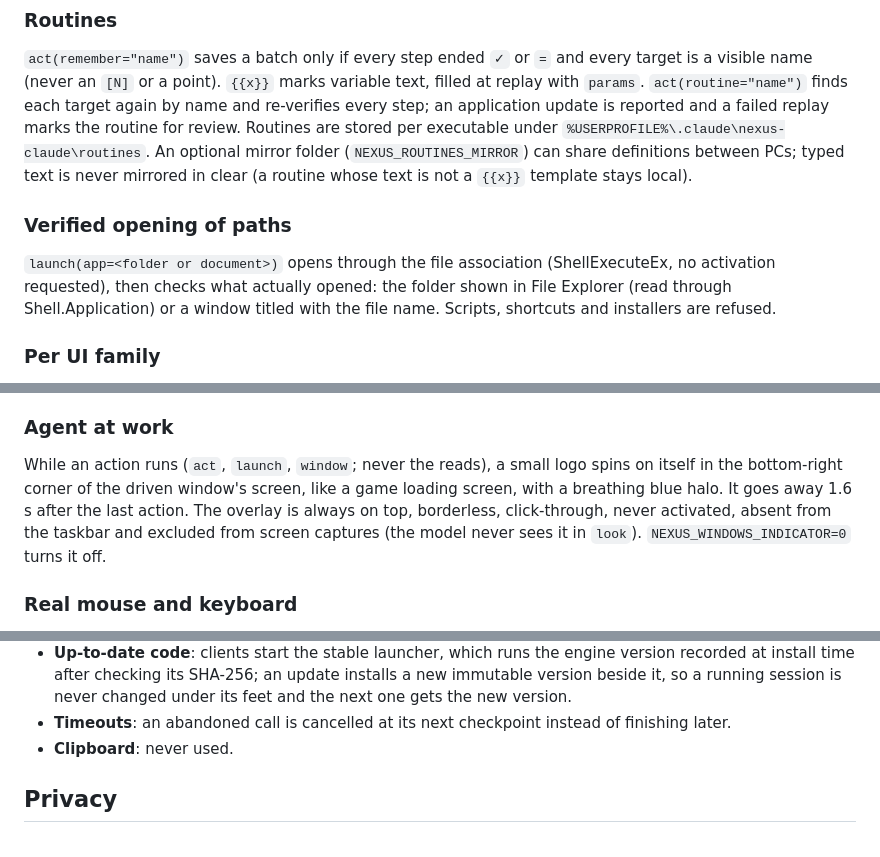
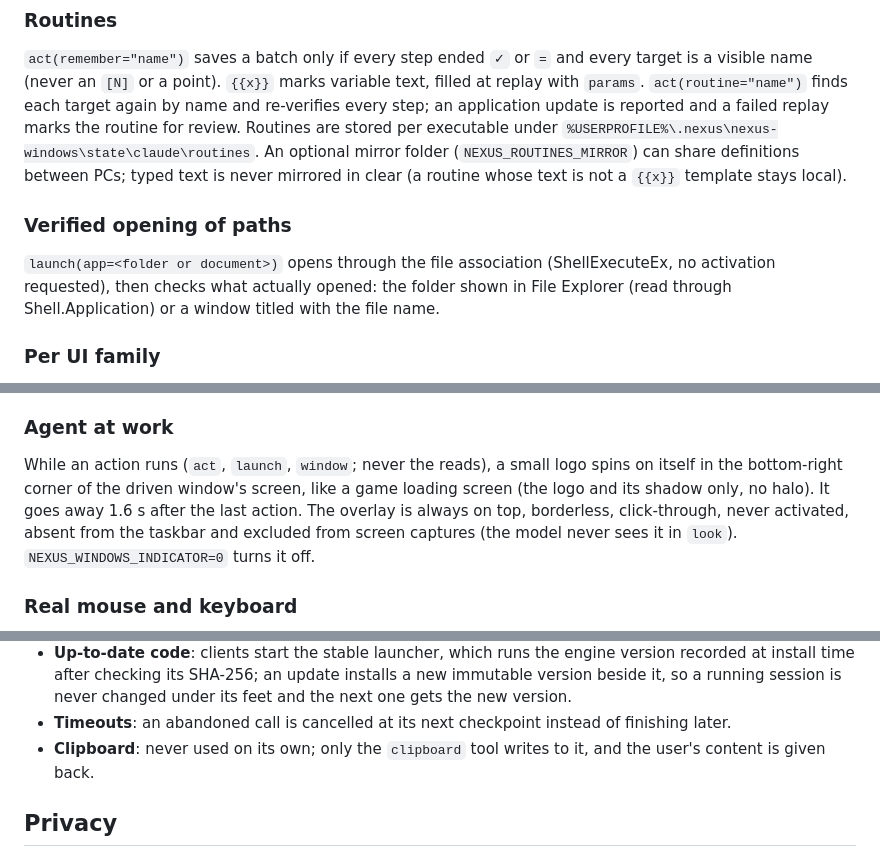
Before and after one commit to pironjulien/NexusWindows, a Markdown page: claude/README.md, 3 parts joined by grey strips. Drawn GitHub-style.

```diff
--- a/claude/README.md
+++ b/claude/README.md
@@ -182,7 +182,7 @@ False after: `✗` and the batch stops. A state the element does not publish sta
 `act(remember="name")` saves a batch only if every step ended `✓` or `=` and every target is a visible name (never an
 `[N]` or a point). `{{x}}` marks variable text, filled at replay with `params`. `act(routine="name")` finds each
 target again by name and re-verifies every step; an application update is reported and a failed replay marks the
-routine for review. Routines are stored per executable under `%USERPROFILE%\.claude\nexus-claude\routines`. An
+routine for review. Routines are stored per executable under `%USERPROFILE%\.nexus\nexus-windows\state\claude\routines`. An
 optional mirror folder (`NEXUS_ROUTINES_MIRROR`) can share definitions between PCs; typed text is never mirrored in
 clear (a routine whose text is not a `{{x}}` template stays local).
 
@@ -190,7 +190,7 @@ clear (a routine whose text is not a `{{x}}` template stays local).
 
 `launch(app=<folder or document>)` opens through the file association (ShellExecuteEx, no activation requested), then
 checks what actually opened: the folder shown in File Explorer (read through Shell.Application) or a window titled
-with the file name. Scripts, shortcuts and installers are refused.
+with the file name.
 
 ### Per UI family
 
@@ -238,7 +238,7 @@ sent for that window (or zoomed area) is not attached again; the reply says so,
 ### Agent at work
 
 While an action runs (`act`, `launch`, `window`; never the reads), a small logo spins on itself in the bottom-right
-corner of the driven window's screen, like a game loading screen, with a breathing blue halo. It goes away 1.6 s after
+corner of the driven window's screen, like a game loading screen (the logo and its shadow only, no halo). It goes away 1.6 s after
 the last action. The overlay is always on top, borderless, click-through, never activated, absent from the taskbar
 and excluded from screen captures (the model never sees it in `look`). `NEXUS_WINDOWS_INDICATOR=0` turns it off.
 
@@ -329,7 +329,7 @@ with it.
 - **Screen content is data**: every `look` reminds the model that on-screen text is not an instruction.
 - **Up-to-date code**: clients start the stable launcher, which runs the engine version recorded at install time after checking its SHA-256; an update installs a new immutable version beside it, so a running session is never changed under its feet and the next one gets the new version.
 - **Timeouts**: an abandoned call is cancelled at its next checkpoint instead of finishing later.
-- **Clipboard**: never used.
+- **Clipboard**: never used on its own; only the `clipboard` tool writes to it, and the user's content is given back.
 
 ## Privacy
 
```
Also changed, not shown: other parts of claude/README.md (+3 -3 lines), agy/README.md (+8 -8 lines), codex/README.md (+6 -6 lines).
